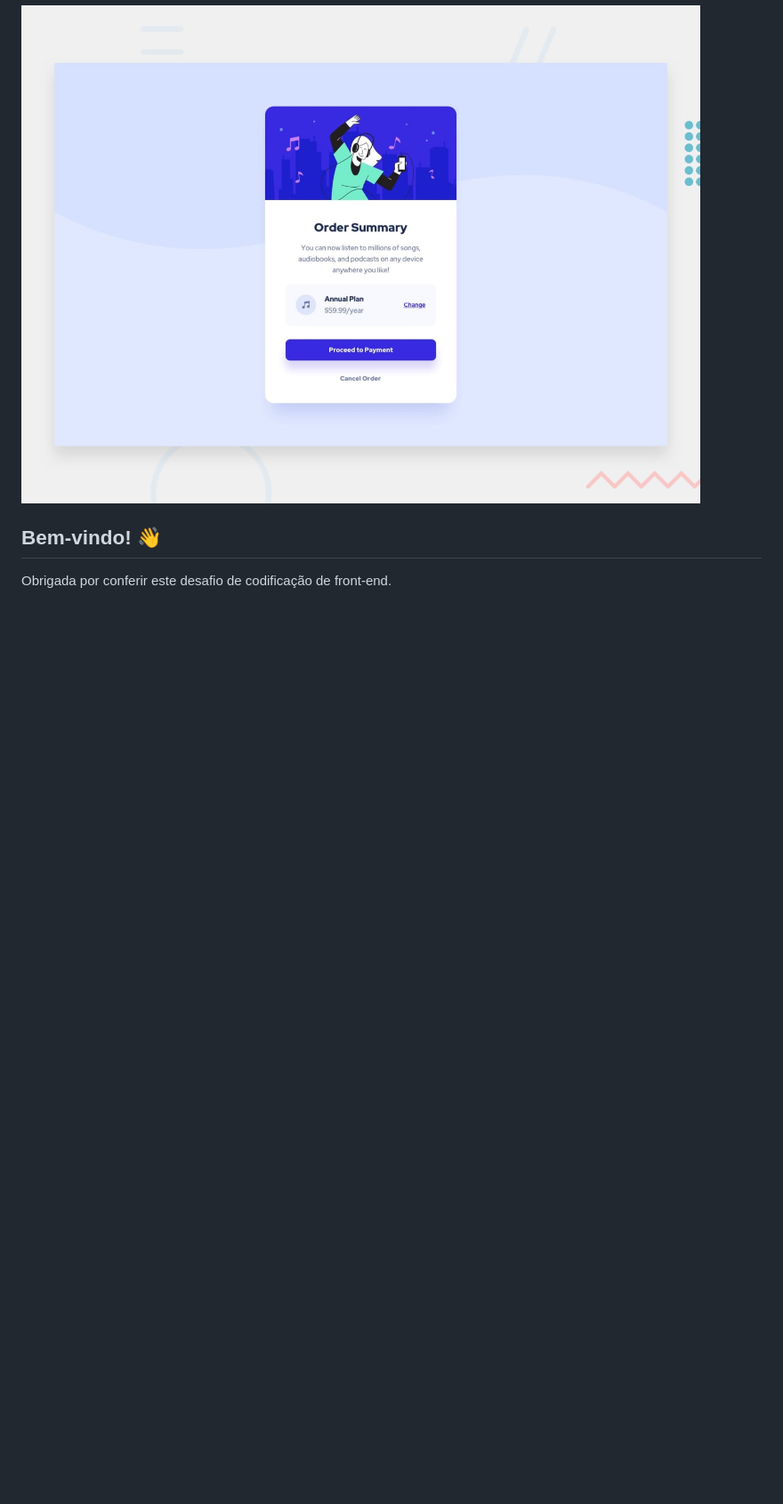
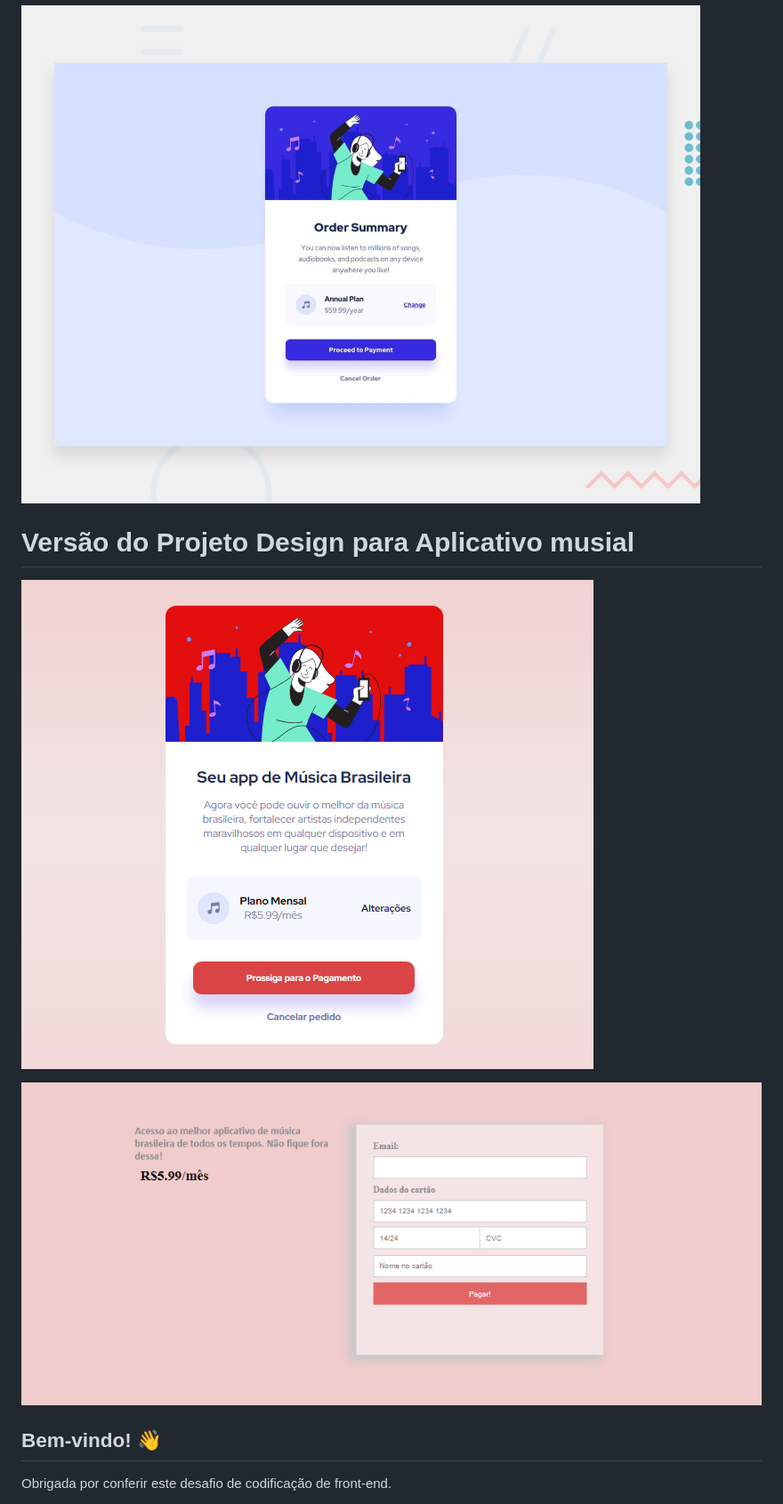
Before and after one commit to RaizaCirne/order-summary-component, a Markdown page: README.md, the part around the change. Shown: that part at 89% size. Drawn GitHub-style; pictures changed too: design/desktop-novo.png (added), design/desktop-novo2.png (added); blank space fills up the shorter version.

Commit message:
Modificação do README

```diff
--- a/README.md
+++ b/README.md
@@ -1,6 +1,12 @@
 # Frontend Mentor - Order summary card
 
 ![Design preview for the Order summary card coding challenge](./design/desktop-preview.jpg)
+
+# Versão do Projeto Design para Aplicativo musial
+
+![Visualização do novo projeto - Página Principal](./design/desktop-novo.png)
+
+![Visualização do novo projeto - Página de Formulário](./design/desktop-novo2.png)
 
 ## Bem-vindo! 👋
 
```
